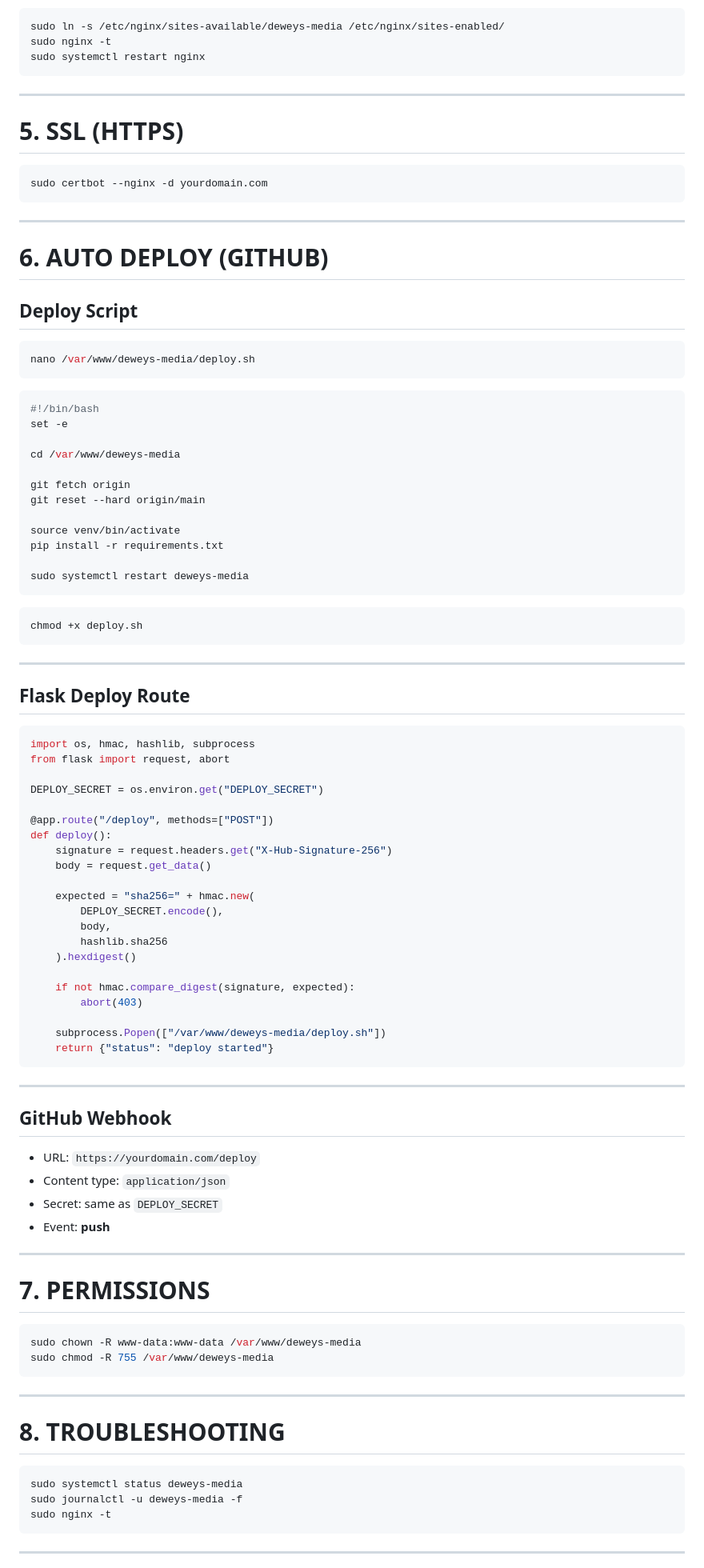
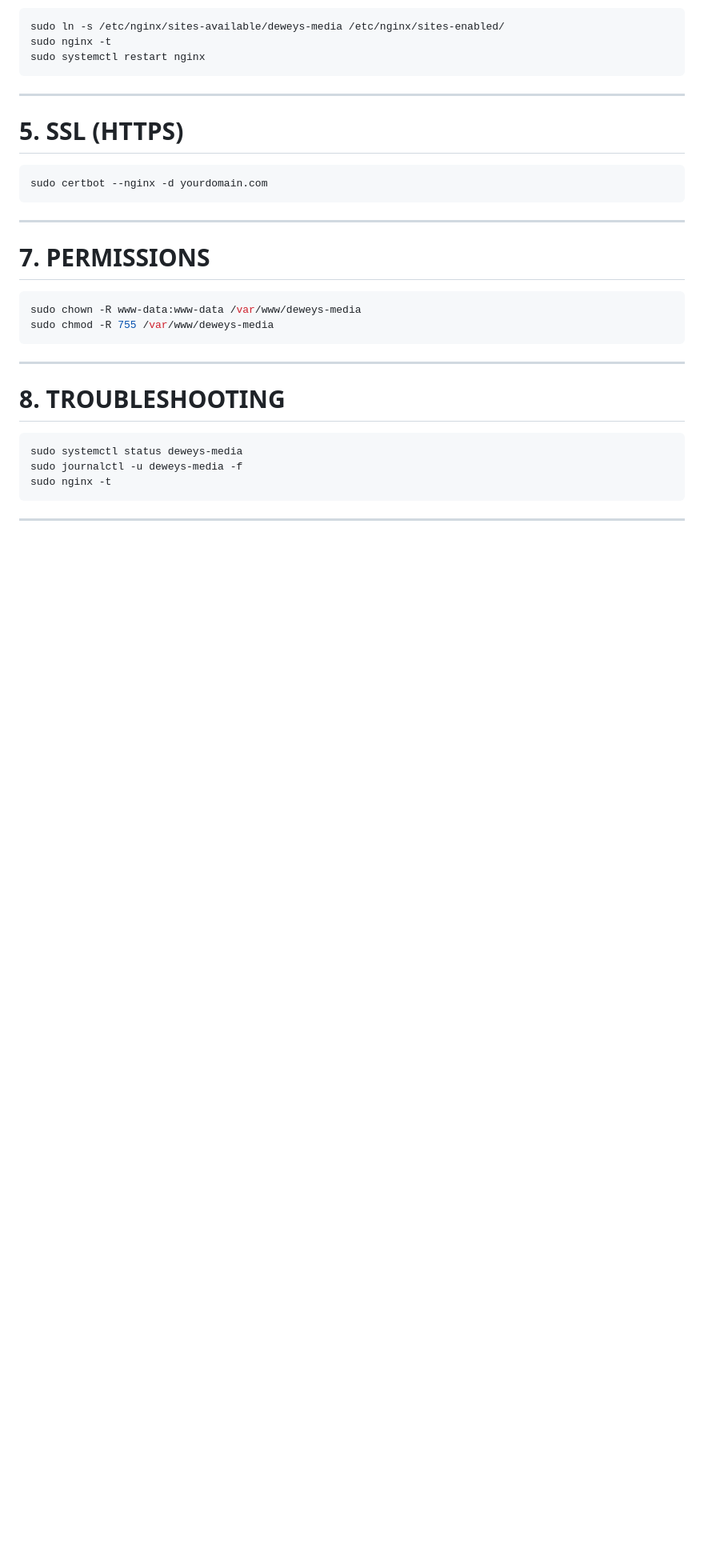
Before and after one commit to LISD-Hack-Club/Deweys-Media, a Markdown page: README.md, the part around one of its changes. Shown at 80% size. Rendered like a GitHub page; blank space fills up the shorter version.

Commit message:
Remove install dependencies and auto deploy sections
Removed installation instructions and auto deploy section from README.

````diff
--- a/README.md
+++ b/README.md
@@ -242,72 +236,6 @@ sudo certbot --nginx -d yourdomain.com
 
 ---
 
-# 6. AUTO DEPLOY (GITHUB)
-
-## Deploy Script
-
-```bash
-nano /var/www/deweys-media/deploy.sh
-```
-
-```bash
-#!/bin/bash
-set -e
-
-cd /var/www/deweys-media
-
-git fetch origin
-git reset --hard origin/main
-
-source venv/bin/activate
-pip install -r requirements.txt
-
-sudo systemctl restart deweys-media
-```
-
-```bash
-chmod +x deploy.sh
-```
-
----
-
-## Flask Deploy Route
-
-```python
-import os, hmac, hashlib, subprocess
-from flask import request, abort
-
-DEPLOY_SECRET = os.environ.get("DEPLOY_SECRET")
-
-@app.route("/deploy", methods=["POST"])
-def deploy():
-    signature = request.headers.get("X-Hub-Signature-256")
-    body = request.get_data()
-
-    expected = "sha256=" + hmac.new(
-        DEPLOY_SECRET.encode(),
-        body,
-        hashlib.sha256
-    ).hexdigest()
-
-    if not hmac.compare_digest(signature, expected):
-        abort(403)
-
-    subprocess.Popen(["/var/www/deweys-media/deploy.sh"])
-    return {"status": "deploy started"}
-```
-
----
-
-## GitHub Webhook
-
-* URL: `https://yourdomain.com/deploy`
-* Content type: `application/json`
-* Secret: same as `DEPLOY_SECRET`
-* Event: **push**
-
----
-
 # 7. PERMISSIONS
 
 ```bash
````
Also changed, not shown: other parts of README.md (+0 -6 lines).
